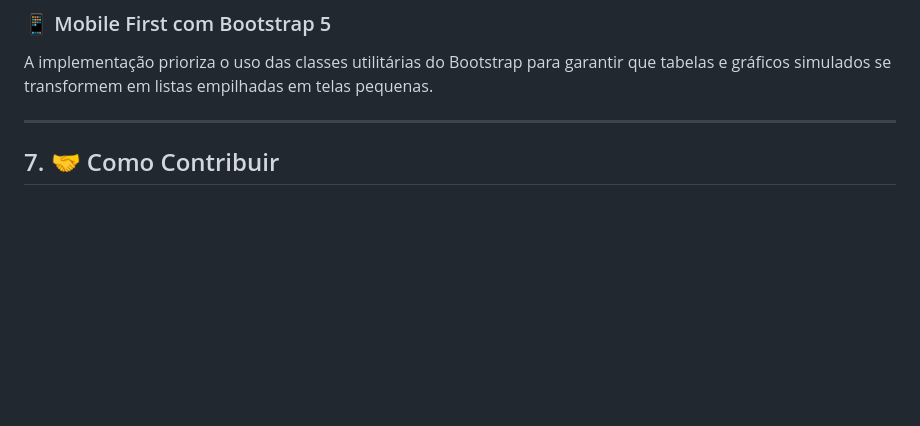
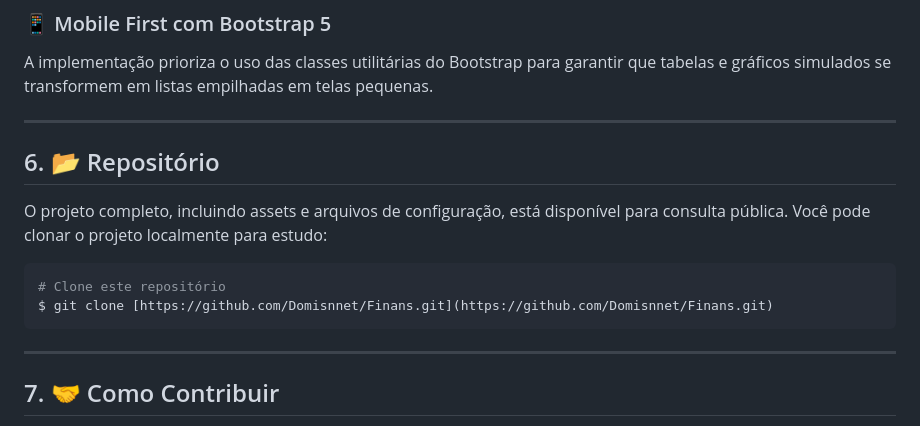
Before and after one commit to Domisnnet/Finans, a Markdown page: README.md, the part around the change. Drawn GitHub-style; blank space fills up the shorter version.

Commit message:
ajustado

````diff
--- a/README.md
+++ b/README.md
@@ -63,6 +63,17 @@ O desafio principal foi estruturar informações densas de forma que não sobrec
 
 ### 📱 Mobile First com Bootstrap 5
 A implementação prioriza o uso das classes utilitárias do Bootstrap para garantir que tabelas e gráficos simulados se transformem em listas empilhadas em telas pequenas.
+
+---
+
+<h2 id="repositorio">6. 📂 Repositório</h2>
+
+O projeto completo, incluindo assets e arquivos de configuração, está disponível para consulta pública. Você pode clonar o projeto localmente para estudo:
+
+```bash
+# Clone este repositório
+$ git clone [https://github.com/Domisnnet/Finans.git](https://github.com/Domisnnet/Finans.git)
+```
 
 ---
 
````
